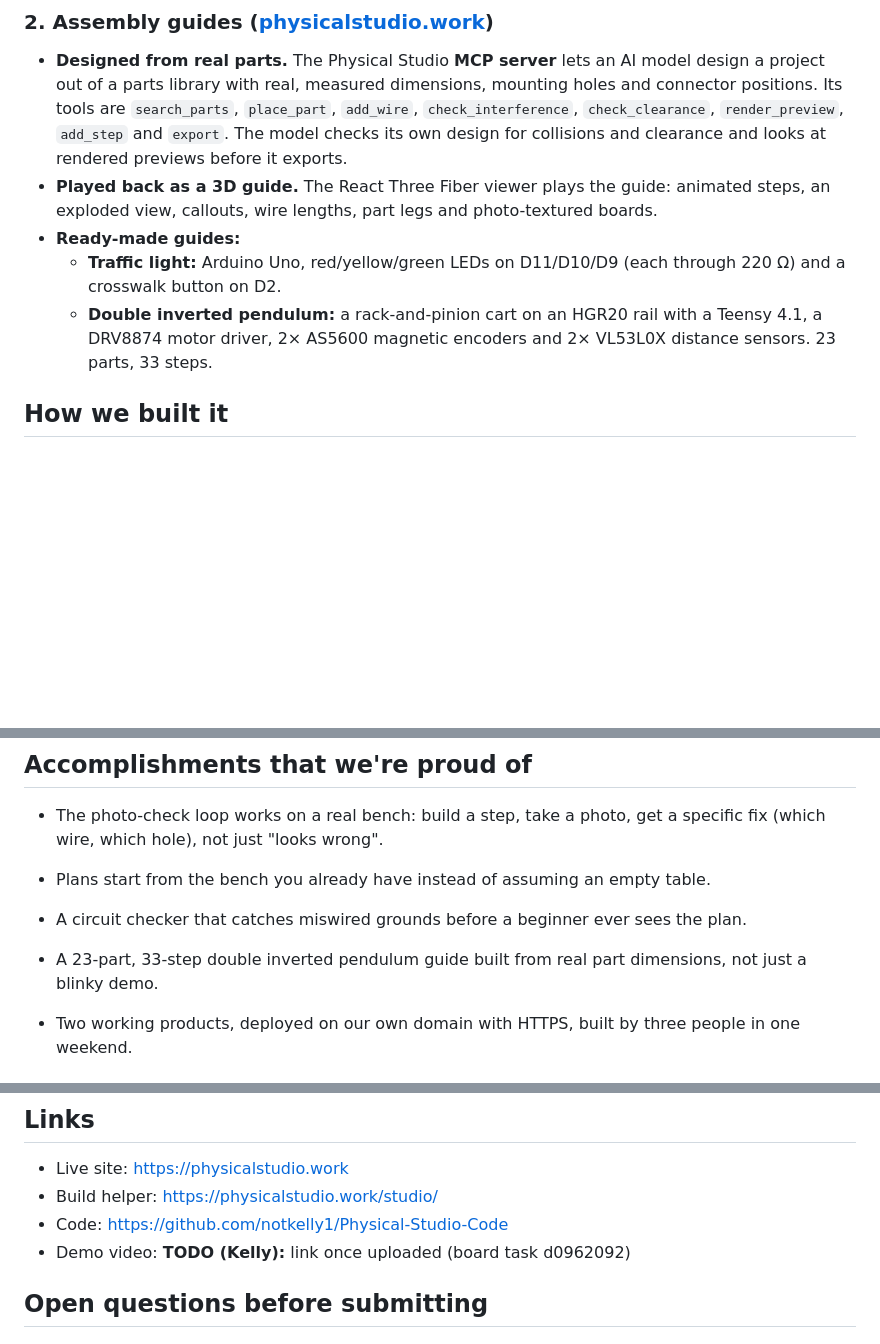
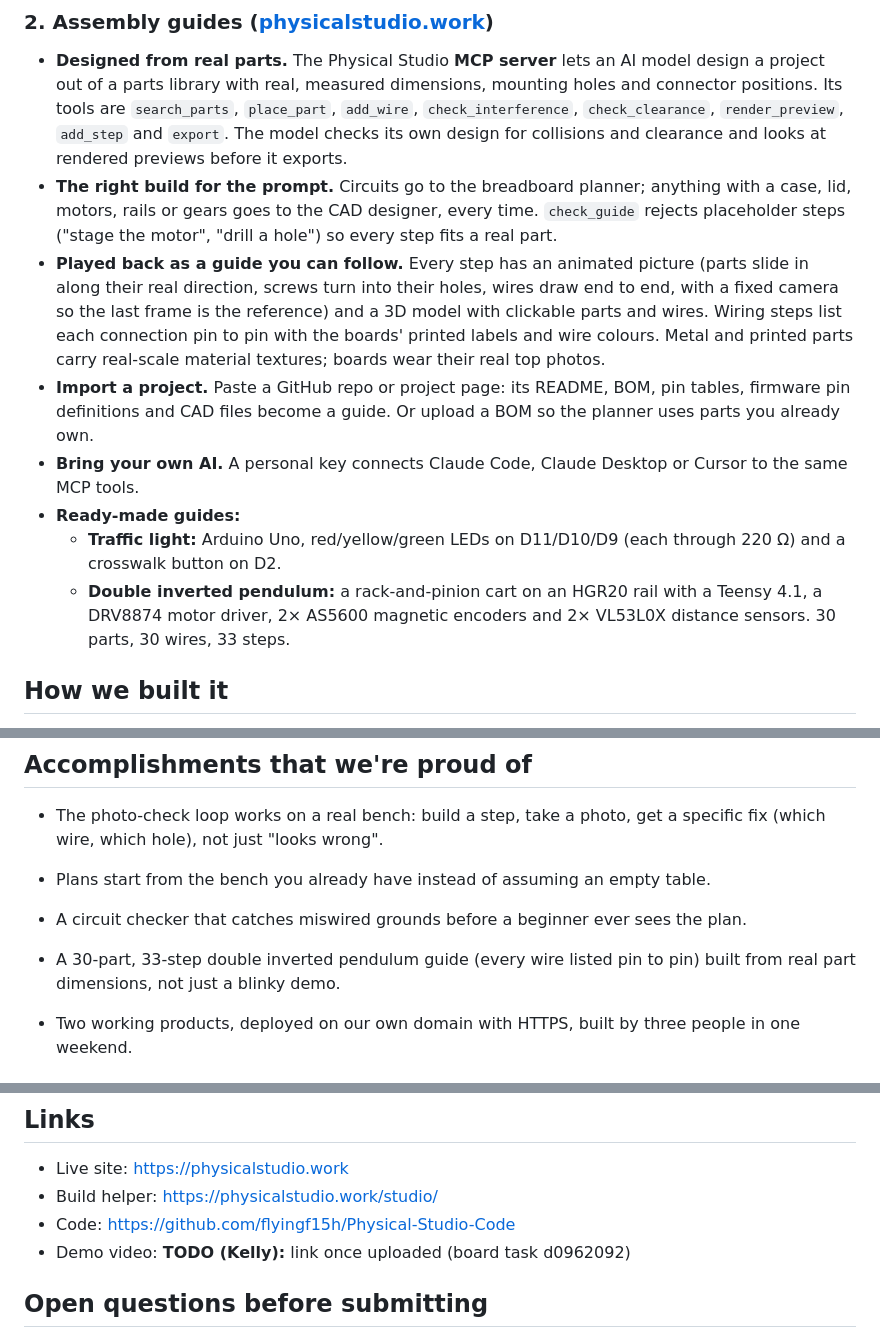
Before and after one commit to flyingf15h/Physical-Studio-Code, a Markdown page: docs/devpost.md, 3 parts joined by grey strips. Rendered like a GitHub page; blank space fills up the shorter version.

```diff
--- a/docs/devpost.md
+++ b/docs/devpost.md
@@ -39,10 +39,13 @@ Physical Studio has two parts that share one site, [physicalstudio.work](https:/
 ### 2. Assembly guides ([physicalstudio.work](https://physicalstudio.work))
 
 - **Designed from real parts.** The Physical Studio **MCP server** lets an AI model design a project out of a parts library with real, measured dimensions, mounting holes and connector positions. Its tools are `search_parts`, `place_part`, `add_wire`, `check_interference`, `check_clearance`, `render_preview`, `add_step` and `export`. The model checks its own design for collisions and clearance and looks at rendered previews before it exports.
-- **Played back as a 3D guide.** The React Three Fiber viewer plays the guide: animated steps, an exploded view, callouts, wire lengths, part legs and photo-textured boards.
+- **The right build for the prompt.** Circuits go to the breadboard planner; anything with a case, lid, motors, rails or gears goes to the CAD designer, every time. `check_guide` rejects placeholder steps ("stage the motor", "drill a hole") so every step fits a real part.
+- **Played back as a guide you can follow.** Every step has an animated picture (parts slide in along their real direction, screws turn into their holes, wires draw end to end, with a fixed camera so the last frame is the reference) and a 3D model with clickable parts and wires. Wiring steps list each connection pin to pin with the boards' printed labels and wire colours. Metal and printed parts carry real-scale material textures; boards wear their real top photos.
+- **Import a project.** Paste a GitHub repo or project page: its README, BOM, pin tables, firmware pin definitions and CAD files become a guide. Or upload a BOM so the planner uses parts you already own.
+- **Bring your own AI.** A personal key connects Claude Code, Claude Desktop or Cursor to the same MCP tools.
 - **Ready-made guides:**
   - **Traffic light:** Arduino Uno, red/yellow/green LEDs on D11/D10/D9 (each through 220 Ω) and a crosswalk button on D2.
-  - **Double inverted pendulum:** a rack-and-pinion cart on an HGR20 rail with a Teensy 4.1, a DRV8874 motor driver, 2× AS5600 magnetic encoders and 2× VL53L0X distance sensors. 23 parts, 33 steps.
+  - **Double inverted pendulum:** a rack-and-pinion cart on an HGR20 rail with a Teensy 4.1, a DRV8874 motor driver, 2× AS5600 magnetic encoders and 2× VL53L0X distance sensors. 30 parts, 30 wires, 33 steps.
 
 ## How we built it
 
@@ -65,7 +68,7 @@ Physical Studio has two parts that share one site, [physicalstudio.work](https:/
 
 - Plans start from the bench you already have instead of assuming an empty table.
 - A circuit checker that catches miswired grounds before a beginner ever sees the plan.
-- A 23-part, 33-step double inverted pendulum guide built from real part dimensions, not just a blinky demo.
+- A 30-part, 33-step double inverted pendulum guide (every wire listed pin to pin) built from real part dimensions, not just a blinky demo.
 - Two working products, deployed on our own domain with HTTPS, built by three people in one weekend.
 
 ## What we learned
@@ -97,7 +100,7 @@ Physical Studio has two parts that share one site, [physicalstudio.work](https:/
 
 - Live site: https://physicalstudio.work
 - Build helper: https://physicalstudio.work/studio/
-- Code: https://github.com/notkelly1/Physical-Studio-Code
+- Code: https://github.com/flyingf15h/Physical-Studio-Code
 - Demo video: **TODO (Kelly):** link once uploaded (board task d0962092)
 
 ## Open questions before submitting
```
Also changed, not shown: README.md (+64 -23 lines), deploy/README.md (+1 -1 lines).
